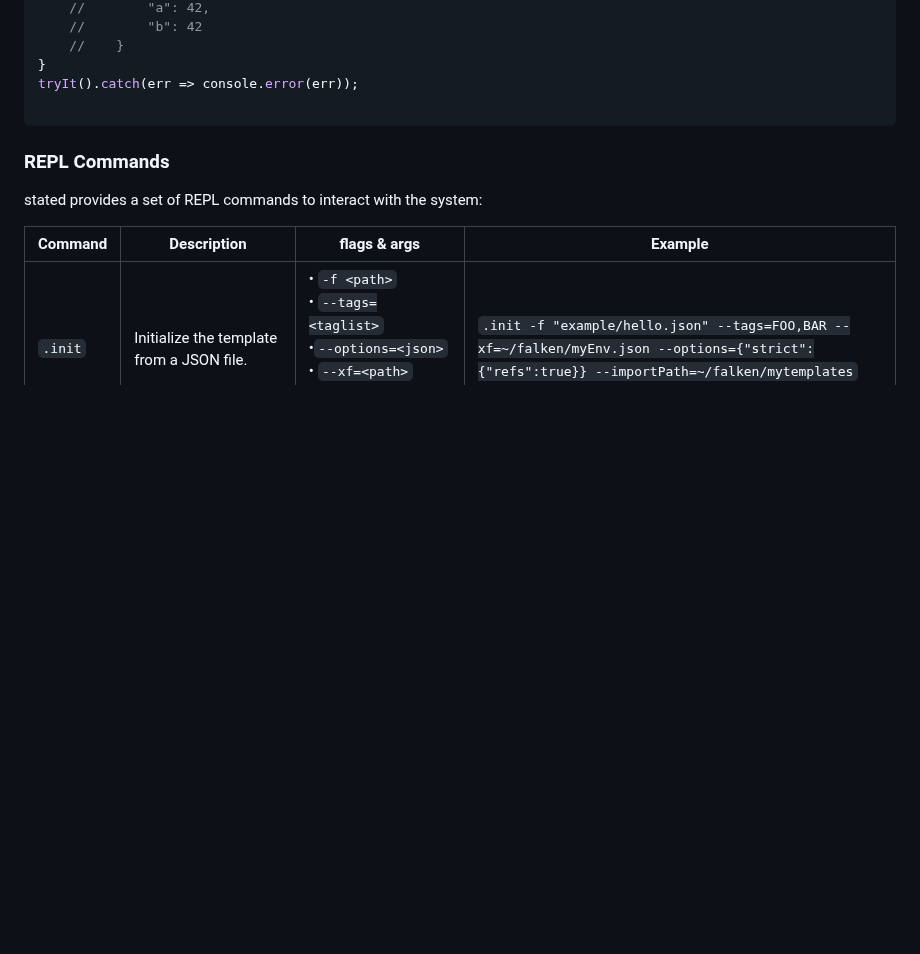
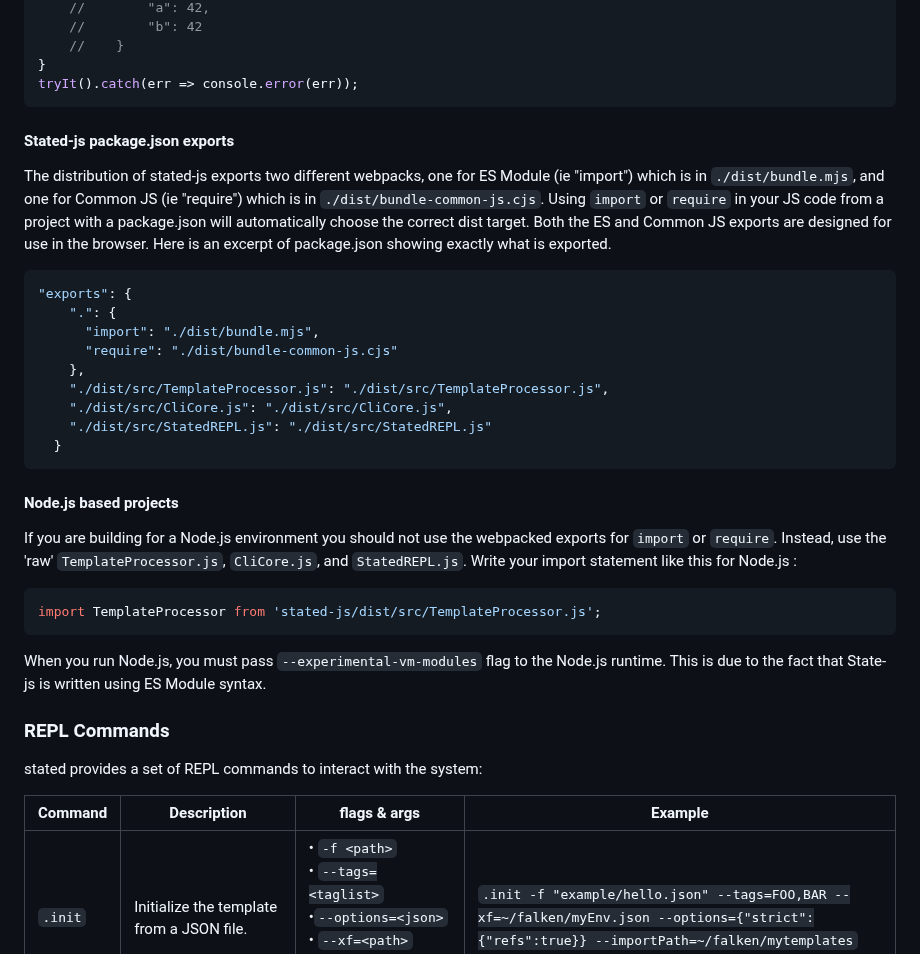
Before and after one commit to cisco-open/stated, a Markdown page: README.md, the part around the change. Drawn GitHub-style; blank space fills up the shorter version.

Commit message:
README++

````diff
--- a/README.md
+++ b/README.md
@@ -218,8 +218,32 @@ async function tryIt() {
     //    }
 }
 tryIt().catch(err => console.error(err));
-
-```
+```
+#### Stated-js package.json exports
+The distribution of stated-js exports two different webpacks, one for ES Module (ie "import") which is in `./dist/bundle.mjs`,
+and one for Common JS (ie "require") which is in `./dist/bundle-common-js.cjs`. Using `import` or `require` in your JS
+code from a project with a package.json will automatically choose the correct dist target. Both the ES and Common JS
+exports are designed for use in the browser. Here is an excerpt of package.json showing exactly what is exported.
+```json
+"exports": {
+    ".": {
+      "import": "./dist/bundle.mjs",
+      "require": "./dist/bundle-common-js.cjs"
+    },
+    "./dist/src/TemplateProcessor.js": "./dist/src/TemplateProcessor.js",
+    "./dist/src/CliCore.js": "./dist/src/CliCore.js",
+    "./dist/src/StatedREPL.js": "./dist/src/StatedREPL.js"
+  }
+```
+#### Node.js based projects
+If you are building for a Node.js environment you should not use the webpacked exports for `import` or `require`.
+Instead, use the 'raw' `TemplateProcessor.js`, `CliCore.js`, and `StatedREPL.js`. Write your import statement like this
+for Node.js :
+```js
+import TemplateProcessor from 'stated-js/dist/src/TemplateProcessor.js';
+```
+When you run Node.js, you must pass `--experimental-vm-modules` flag to the Node.js runtime. This is due to the
+fact that State-js is written using ES Module syntax.
 
 ### REPL Commands
 
````
